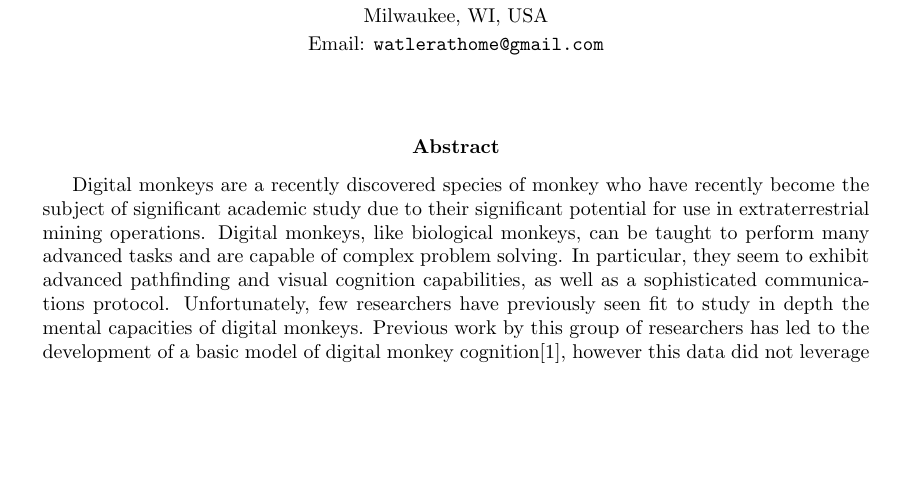
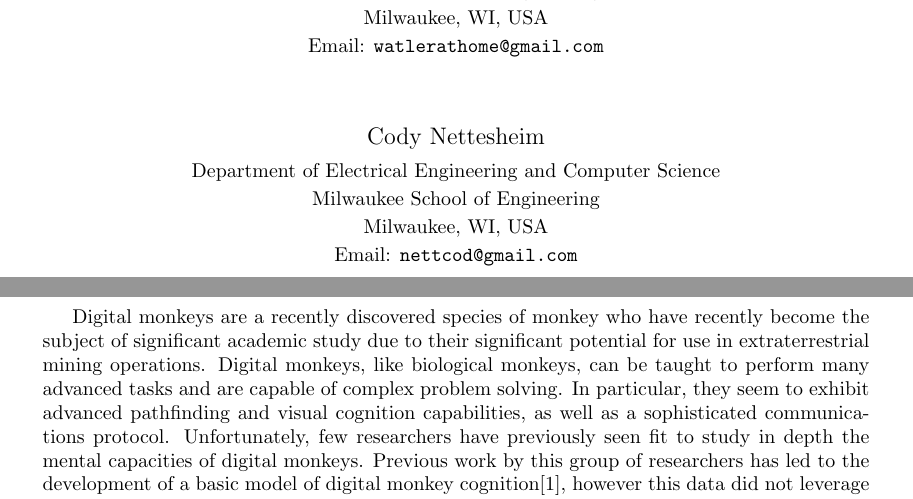
Before and after one commit to Noah-Kennedy/Monkey2020, a LaTeX document (documentation/software-report/main.tex): part of page 1 of 7 before the commit and two parts of pages 1 and 2 of 9 after it, the two joined at a grey line, cut so that both start at the same text, the shorter picture padded with empty space. Compiled offline with pdfLaTeX.

Commit message:
Cover page formatting

```diff
--- a/documentation/software-report/main.tex
+++ b/documentation/software-report/main.tex
@@ -36,12 +36,18 @@
     {\small Milwaukee School of Engineering} \\
     {\small Milwaukee, WI, USA} \\
     {\small Email: {\tt noah.kennedy.professional@gmail.com}} \\[12pt]
-\and
+    \and
     Wallace O. Watler \\[3pt]
     {\small Department of Electrical Engineering and Computer Science} \\
     {\small Milwaukee School of Engineering} \\
     {\small Milwaukee, WI, USA} \\
     {\small Email: {\tt watlerathome@gmail.com}} \\[12pt]
+    \and
+    Cody Nettesheim \\[3pt]
+    {\small Department of Electrical Engineering and Computer Science} \\
+    {\small Milwaukee School of Engineering} \\
+    {\small Milwaukee, WI, USA} \\
+    {\small Email: {\tt nettcod@gmail.com}} \\[12pt]
 }
 
 \date{}
```
Also changed, not shown: documentation/software-report/Figures/wireshark.png (added), documentation/software-report/main.tex (4 more changed lines).
